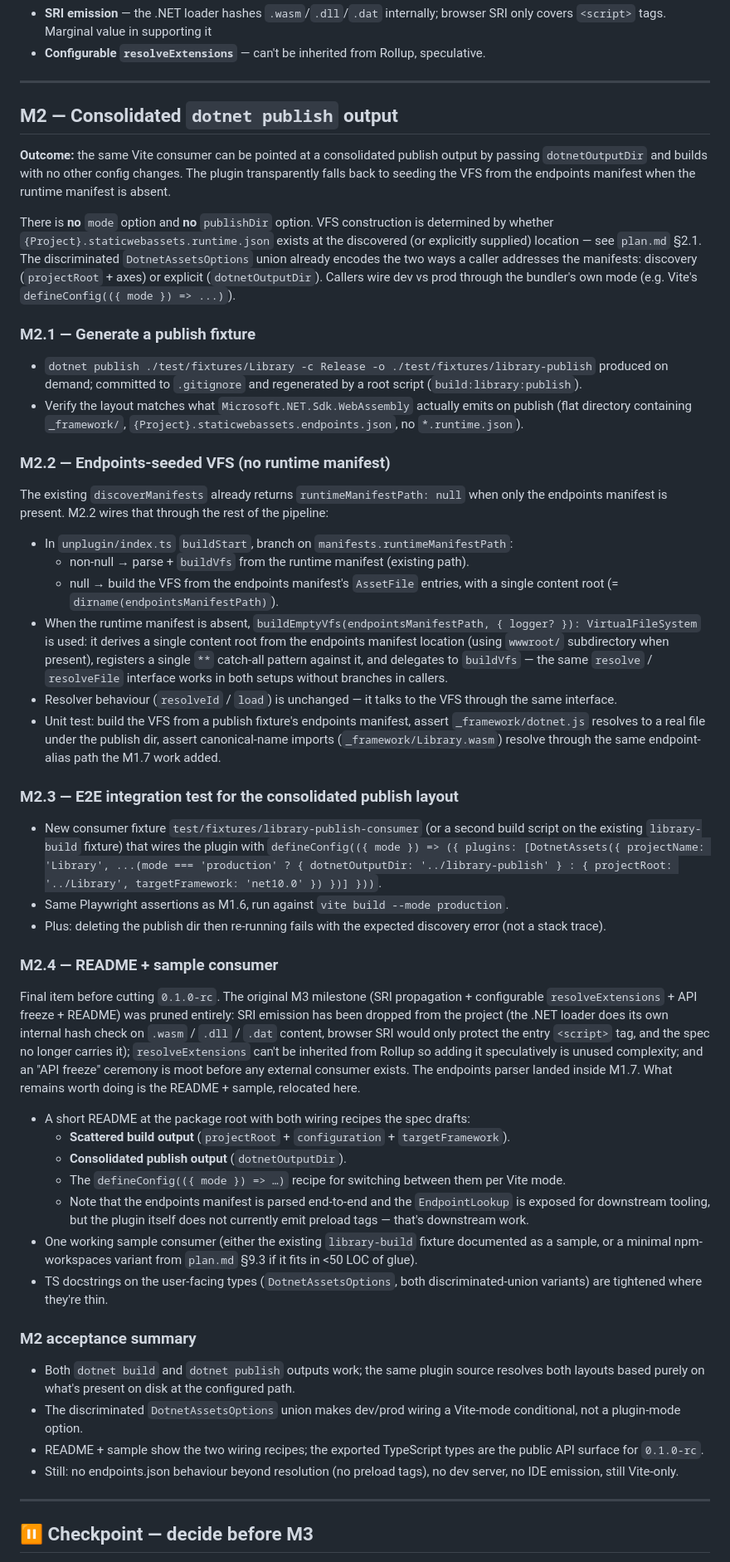
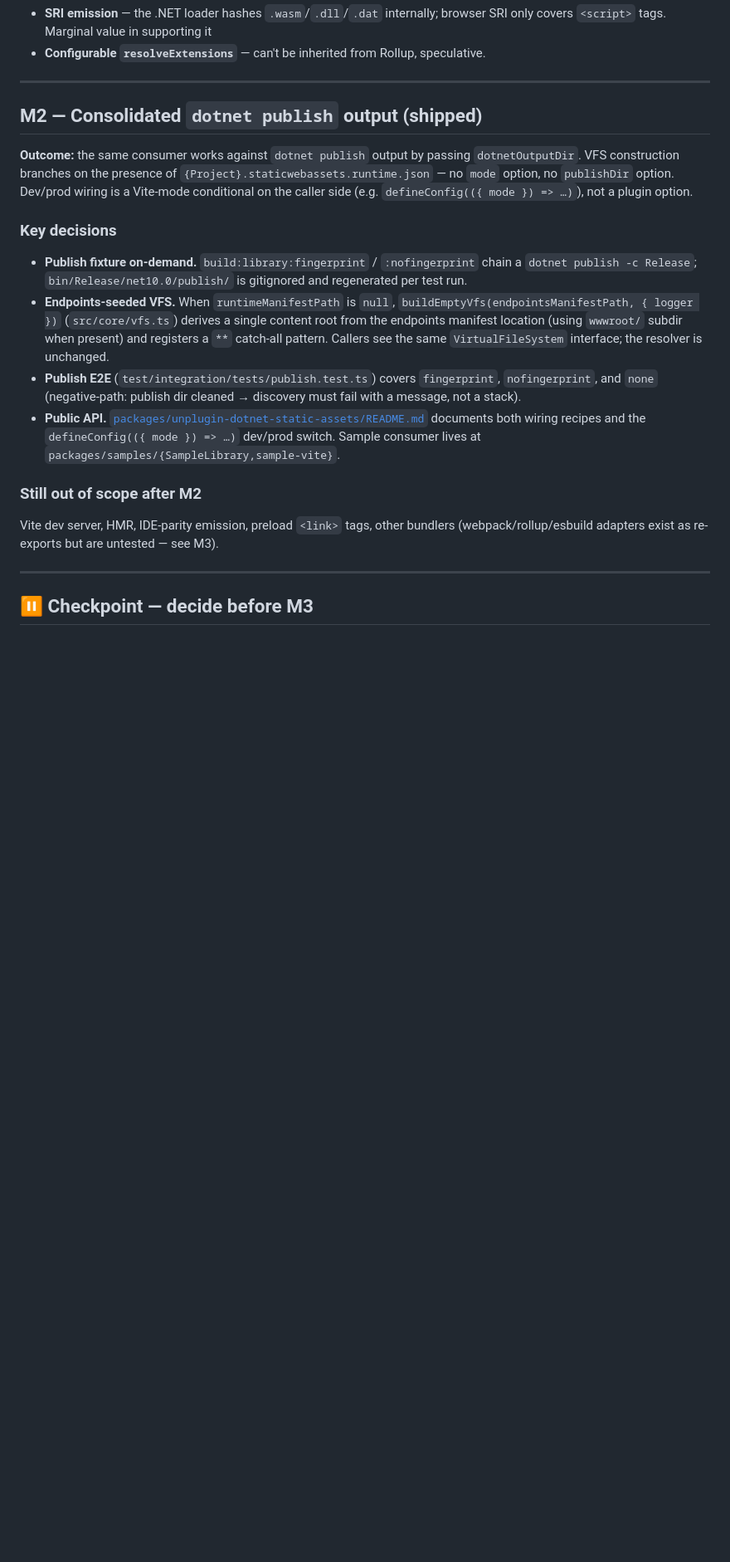
Before and after one commit to ArcadeMode/unplugin-dotnet-wasm, a Markdown page: execution-plan.md, the part around the change. Shown at 83% size. Drawn GitHub-style; blank space fills up the shorter version.

Commit message:
condense milestone 2

```diff
--- a/execution-plan.md
+++ b/execution-plan.md
@@ -36,52 +36,20 @@ Companion to `plan.md`. Milestone build order. **M1 + M2 shipped; the sections b
 
 ---
 
-## M2 — Consolidated `dotnet publish` output
+## M2 — Consolidated `dotnet publish` output (shipped)
 
-**Outcome:** the same Vite consumer can be pointed at a consolidated publish output by passing `dotnetOutputDir` and builds with no other config changes. The plugin transparently falls back to seeding the VFS from the endpoints manifest when the runtime manifest is absent.
+**Outcome:** the same consumer works against `dotnet publish` output by passing `dotnetOutputDir`. VFS construction branches on the presence of `{Project}.staticwebassets.runtime.json` — no `mode` option, no `publishDir` option. Dev/prod wiring is a Vite-mode conditional on the caller side (e.g. `defineConfig(({ mode }) => …)`), not a plugin option.
 
-There is **no** `mode` option and **no** `publishDir` option. VFS construction is determined by whether `{Project}.staticwebassets.runtime.json` exists at the discovered (or explicitly supplied) location — see `plan.md` §2.1. The discriminated `DotnetAssetsOptions` union already encodes the two ways a caller addresses the manifests: discovery (`projectRoot` + axes) or explicit (`dotnetOutputDir`). Callers wire dev vs prod through the bundler's own mode (e.g. Vite's `defineConfig(({ mode }) => ...)`).
+### Key decisions
 
-### M2.1 — Generate a publish fixture
+- **Publish fixture on-demand.** `build:library:fingerprint` / `:nofingerprint` chain a `dotnet publish -c Release`; `bin/Release/net10.0/publish/` is gitignored and regenerated per test run.
+- **Endpoints-seeded VFS.** When `runtimeManifestPath` is `null`, `buildEmptyVfs(endpointsManifestPath, { logger })` (`src/core/vfs.ts`) derives a single content root from the endpoints manifest location (using `wwwroot/` subdir when present) and registers a `**` catch-all pattern. Callers see the same `VirtualFileSystem` interface; the resolver is unchanged.
+- **Publish E2E** (`test/integration/tests/publish.test.ts`) covers `fingerprint`, `nofingerprint`, and `none` (negative-path: publish dir cleaned → discovery must fail with a message, not a stack).
+- **Public API.** [`packages/unplugin-dotnet-static-assets/README.md`](packages/unplugin-dotnet-static-assets/README.md) documents both wiring recipes and the `defineConfig(({ mode }) => …)` dev/prod switch. Sample consumer lives at `packages/samples/{SampleLibrary,sample-vite}`.
 
-- `dotnet publish ./test/fixtures/Library -c Release -o ./test/fixtures/library-publish` produced on demand; committed to `.gitignore` and regenerated by a root script (`build:library:publish`).
-- Verify the layout matches what `Microsoft.NET.Sdk.WebAssembly` actually emits on publish (flat directory containing `_framework/`, `{Project}.staticwebassets.endpoints.json`, no `*.runtime.json`).
+### Still out of scope after M2
 
-### M2.2 — Endpoints-seeded VFS (no runtime manifest)
-
-The existing `discoverManifests` already returns `runtimeManifestPath: null` when only the endpoints manifest is present. M2.2 wires that through the rest of the pipeline:
-
-- In `unplugin/index.ts` `buildStart`, branch on `manifests.runtimeManifestPath`:
-  - non-null → parse + `buildVfs` from the runtime manifest (existing path).
-  - null → build the VFS from the endpoints manifest's `AssetFile` entries, with a single content root (= `dirname(endpointsManifestPath)`).
-- When the runtime manifest is absent, `buildEmptyVfs(endpointsManifestPath, { logger? }): VirtualFileSystem` is used: it derives a single content root from the endpoints manifest location (using `wwwroot/` subdirectory when present), registers a single `**` catch-all pattern against it, and delegates to `buildVfs` — the same `resolve` / `resolveFile` interface works in both setups without branches in callers.
-- Resolver behaviour (`resolveId` / `load`) is unchanged — it talks to the VFS through the same interface.
-- Unit test: build the VFS from a publish fixture's endpoints manifest, assert `_framework/dotnet.js` resolves to a real file under the publish dir, assert canonical-name imports (`_framework/Library.wasm`) resolve through the same endpoint-alias path the M1.7 work added.
-
-### M2.3 — E2E integration test for the consolidated publish layout
-
-- New consumer fixture `test/fixtures/library-publish-consumer` (or a second build script on the existing `library-build` fixture) that wires the plugin with `defineConfig(({ mode }) => ({ plugins: [DotnetAssets({ projectName: 'Library', ...(mode === 'production' ? { dotnetOutputDir: '../library-publish' } : { projectRoot: '../Library', targetFramework: 'net10.0' }) })] }))`.
-- Same Playwright assertions as M1.6, run against `vite build --mode production`.
-- Plus: deleting the publish dir then re-running fails with the expected discovery error (not a stack trace).
-
-### M2.4 — README + sample consumer
-
-Final item before cutting `0.1.0-rc`. The original M3 milestone (SRI propagation + configurable `resolveExtensions` + API freeze + README) was pruned entirely: SRI emission has been dropped from the project (the .NET loader does its own internal hash check on `.wasm` / `.dll` / `.dat` content, browser SRI would only protect the entry `<script>` tag, and the spec no longer carries it); `resolveExtensions` can't be inherited from Rollup so adding it speculatively is unused complexity; and an "API freeze" ceremony is moot before any external consumer exists. The endpoints parser landed inside M1.7. What remains worth doing is the README + sample, relocated here.
-
-- A short README at the package root with both wiring recipes the spec drafts:
-  - **Scattered build output** (`projectRoot` + `configuration` + `targetFramework`).
-  - **Consolidated publish output** (`dotnetOutputDir`).
-  - The `defineConfig(({ mode }) => …)` recipe for switching between them per Vite mode.
-  - Note that the endpoints manifest is parsed end-to-end and the `EndpointLookup` is exposed for downstream tooling, but the plugin itself does not currently emit preload tags — that's downstream work.
-- One working sample consumer (either the existing `library-build` fixture documented as a sample, or a minimal npm-workspaces variant from `plan.md` §9.3 if it fits in <50 LOC of glue).
-- TS docstrings on the user-facing types (`DotnetAssetsOptions`, both discriminated-union variants) are tightened where they're thin.
-
-### M2 acceptance summary
-
-- Both `dotnet build` and `dotnet publish` outputs work; the same plugin source resolves both layouts based purely on what's present on disk at the configured path.
-- The discriminated `DotnetAssetsOptions` union makes dev/prod wiring a Vite-mode conditional, not a plugin-mode option.
-- README + sample show the two wiring recipes; the exported TypeScript types are the public API surface for `0.1.0-rc`.
-- Still: no endpoints.json behaviour beyond resolution (no preload tags), no dev server, no IDE emission, still Vite-only.
+Vite dev server, HMR, IDE-parity emission, preload `<link>` tags, other bundlers (webpack/rollup/esbuild adapters exist as re-exports but are untested — see M3).
 
 ---
 
```
